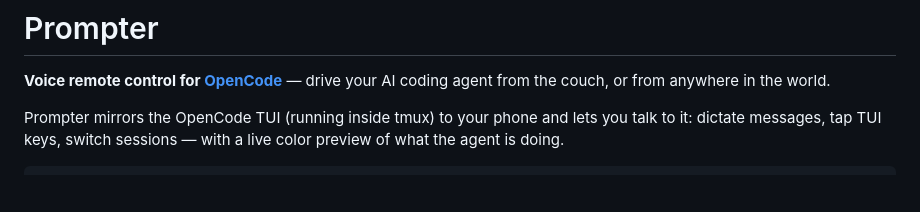
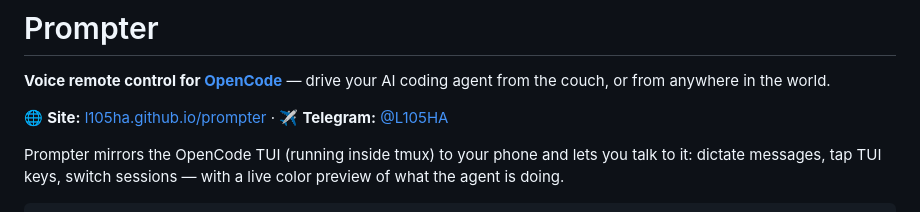
Before and after one commit to L105HA/prompter, a Markdown page: README.md, the part around the change. Drawn GitHub-style; blank space fills up the shorter version.

Commit message:
README: add site and Telegram links

```diff
--- a/README.md
+++ b/README.md
@@ -1,6 +1,8 @@
 # Prompter
 
 **Voice remote control for [OpenCode](https://opencode.ai)** — drive your AI coding agent from the couch, or from anywhere in the world.
+
+🌐 **Site:** [l105ha.github.io/prompter](https://l105ha.github.io/prompter/) · ✈️ **Telegram:** [@L105HA](https://t.me/L105HA)
 
 Prompter mirrors the OpenCode TUI (running inside tmux) to your phone and lets you talk to it: dictate messages, tap TUI keys, switch sessions — with a live color preview of what the agent is doing.
 
```
